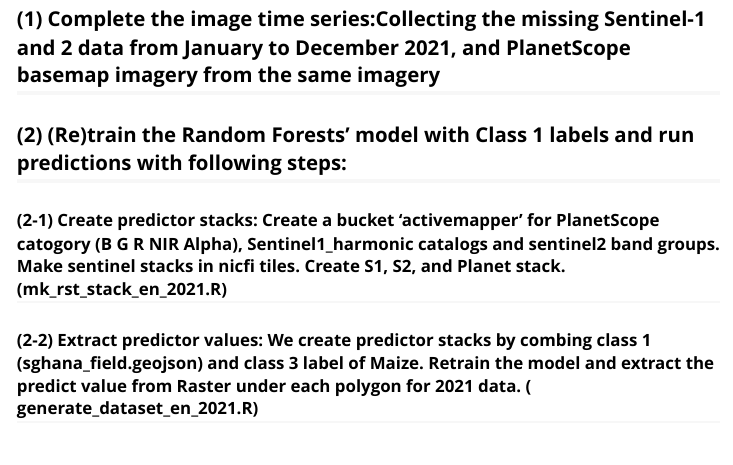
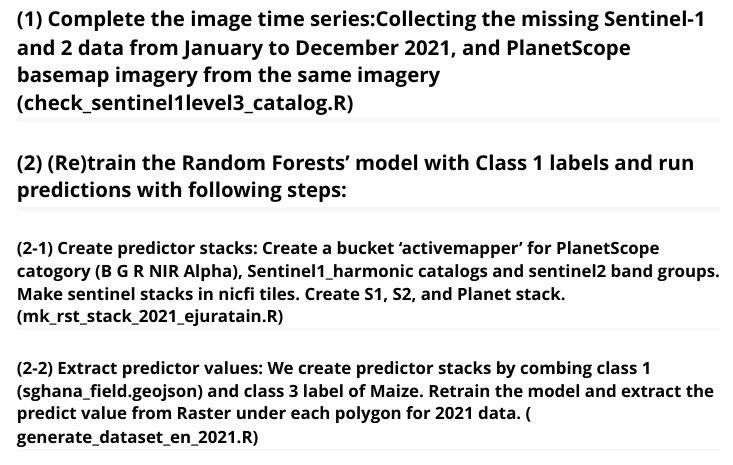
Before and after one commit to agroimpacts/ENclass3, an R Markdown document (vignettes/overview.Rmd): the page in a window 1100 px wide, from 1770 px down. Rendered offline with R 4.5, knitr and Pandoc, with nearby package versions.

Commit message:
Update method sections.

```diff
--- a/vignettes/overview.Rmd
+++ b/vignettes/overview.Rmd
@@ -30,11 +30,11 @@
 
 ##   We work on the following steps to develop Class 3 labels:
 
-##   (1) Complete the image time series:Collecting the missing Sentinel-1 and 2 data from January to December 2021, and PlanetScope basemap imagery from the same imagery
+##   (1) Complete the image time series:Collecting the missing Sentinel-1 and 2 data from January to December 2021, and PlanetScope basemap imagery from the same imagery (check_sentinel1level3_catalog.R)
 
 ##   (2) (Re)train the Random Forests’ model with Class 1 labels and run predictions with following steps:
 
-###  (2-1) Create predictor stacks: Create a bucket 'activemapper' for PlanetScope catogory (B G R NIR Alpha), Sentinel1_harmonic catalogs and sentinel2 band groups. Make sentinel stacks in nicfi tiles.  Create S1, S2, and Planet stack. (mk_rst_stack_en_2021.R)
+###  (2-1) Create predictor stacks: Create a bucket 'activemapper' for PlanetScope catogory (B G R NIR Alpha), Sentinel1_harmonic catalogs and sentinel2 band groups. Make sentinel stacks in nicfi tiles.  Create S1, S2, and Planet stack. (mk_rst_stack_2021_ejuratain.R)
 
 ###  (2-2) Extract predictor values: We create predictor stacks by combing class 1 (sghana_field.geojson) and class 3 label of Maize. Retrain the model and extract the predict value from Raster under each polygon for 2021 data. ( generate_dataset_en_2021.R)
 
```
